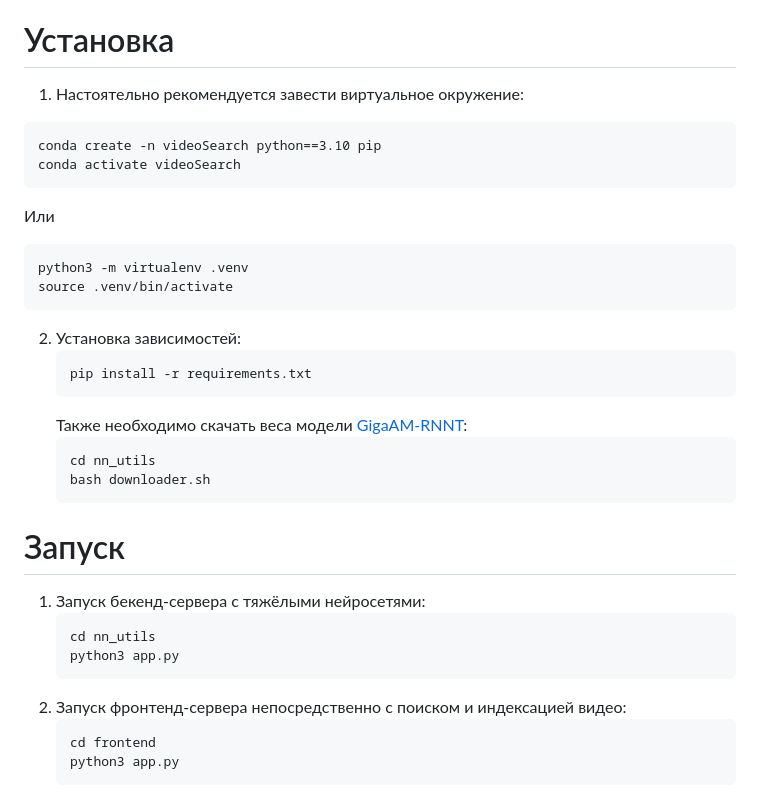
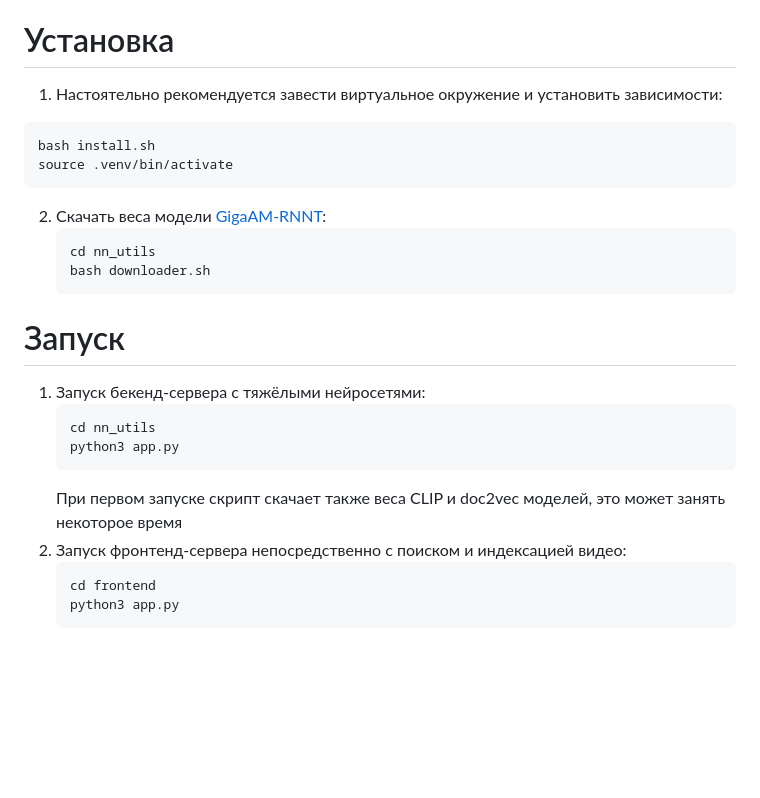
Before and after one commit to potassium-chloride/video_search_engine, a Markdown page: README.md, the part around the change. Rendered like a GitHub page; blank space fills up the shorter version.

Commit message:
Update README.md
Update installation instructions

````diff
--- a/README.md
+++ b/README.md
@@ -2,21 +2,12 @@
 Поисковый движок коротких видеоклипов (до 1 минуты) нацеленный на русскоязычную аудиторию
 
 # Установка
-1) Настоятельно рекомендуется завести виртуальное окружение:
+1) Настоятельно рекомендуется завести виртуальное окружение и установить зависимости:
   ```
-  conda create -n videoSearch python==3.10 pip
-  conda activate videoSearch
-  ```
-  Или
-  ```
-  python3 -m virtualenv .venv
+  bash install.sh
   source .venv/bin/activate
   ```
-2) Установка зависимостей:
-   ```
-   pip install -r requirements.txt
-   ```
-   Также необходимо скачать веса модели [GigaAM-RNNT](https://github.com/salute-developers/GigaAM):
+2) Скачать веса модели [GigaAM-RNNT](https://github.com/salute-developers/GigaAM):
    ```
    cd nn_utils
    bash downloader.sh
@@ -27,6 +18,7 @@
    cd nn_utils
    python3 app.py
    ```
+   При первом запуске скрипт скачает также веса CLIP и doc2vec моделей, это может занять некоторое время
 2) Запуск фронтенд-сервера непосредственно с поиском и индексацией видео:
    ```
    cd frontend
````
